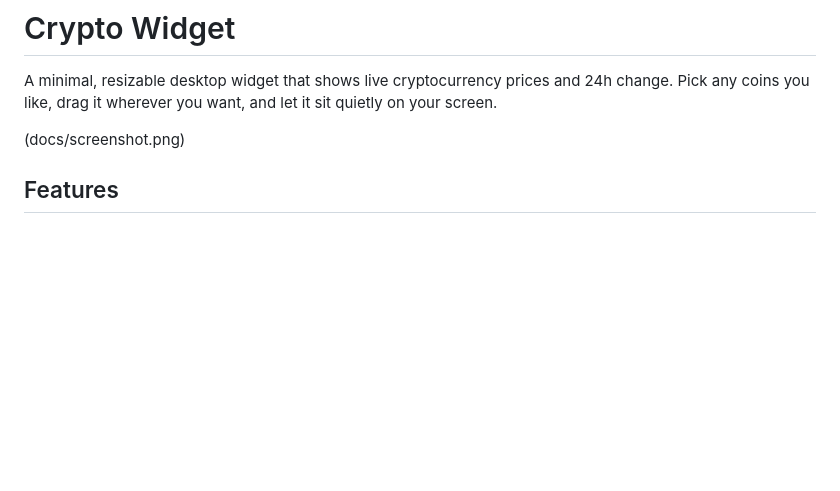
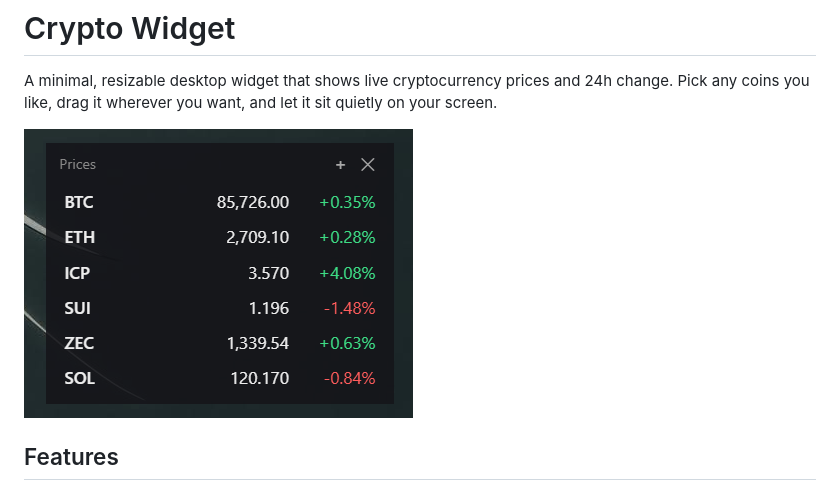
Before and after one commit to areebarifshaikh/crypto-widget, a Markdown page: README.md, the part around the change. Drawn GitHub-style; blank space fills up the shorter version.

```diff
--- a/README.md
+++ b/README.md
@@ -2,7 +2,7 @@
 
 A minimal, resizable desktop widget that shows live cryptocurrency prices and 24h change. Pick any coins you like, drag it wherever you want, and let it sit quietly on your screen.
 
-(docs/screenshot.png)
+![Crypto Widget](docs/screenshot.png)
 
 ## Features
 
```
